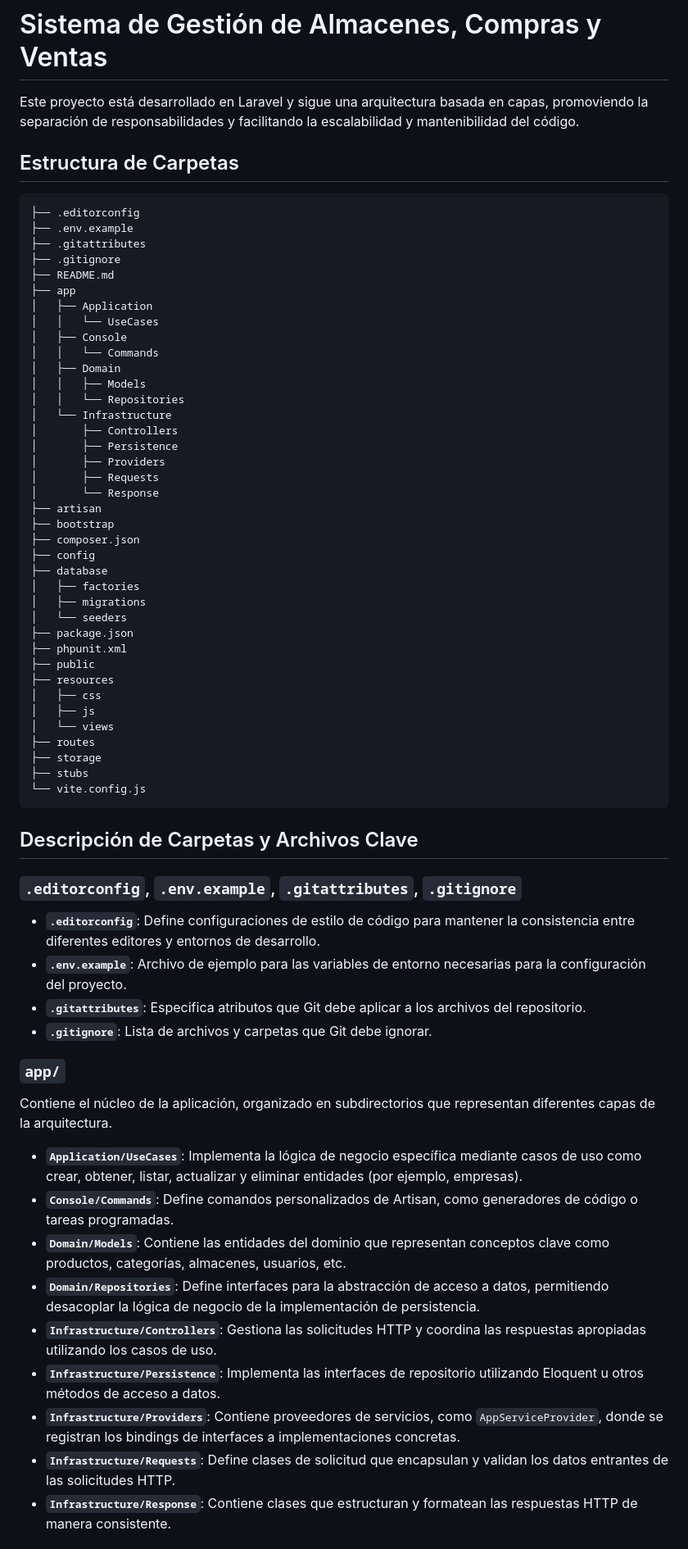
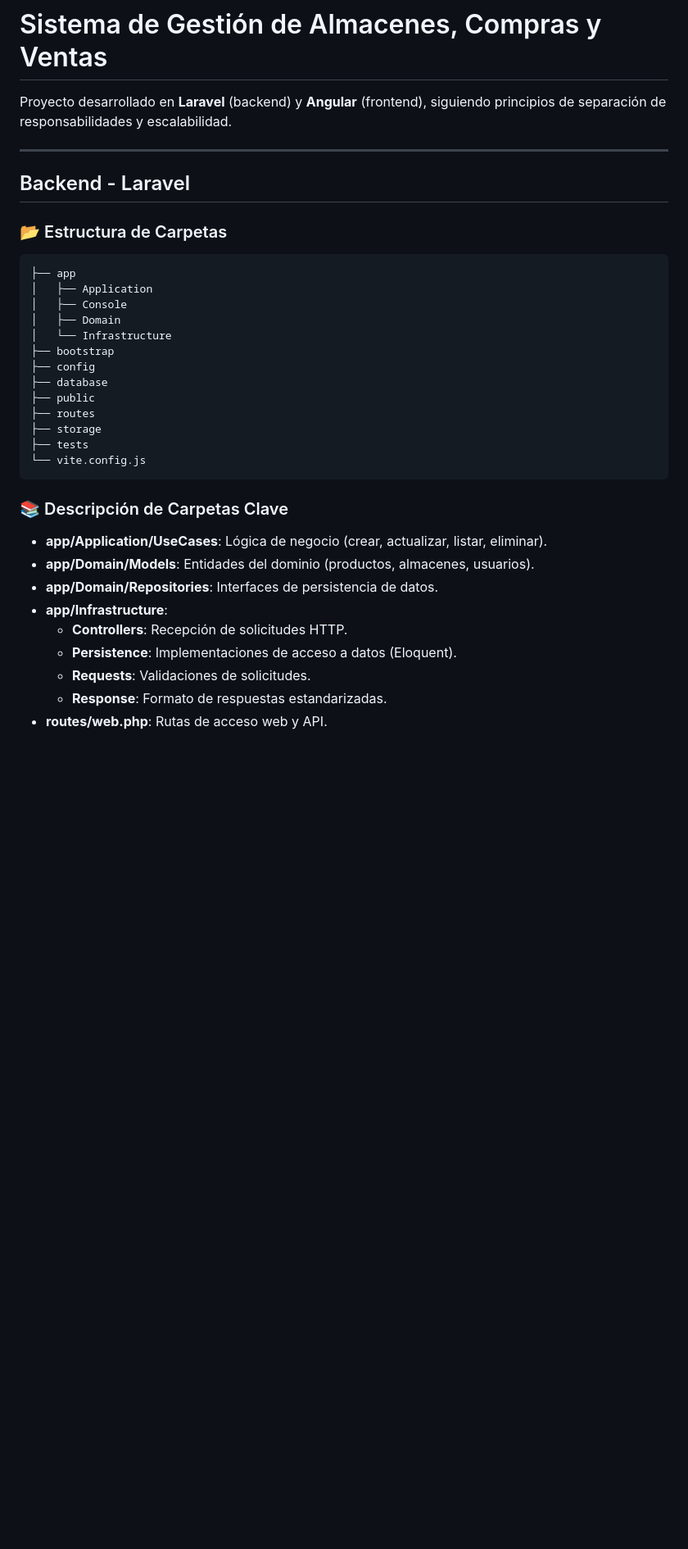
Before and after one commit to jolveragq/distrox, a Markdown page: README.md, the part around one of its changes. Shown at 82% size. Rendered like a GitHub page; blank space fills up the shorter version.

Commit message:
🎨 Update readme.md

````diff
--- a/README.md
+++ b/README.md
@@ -1,70 +1,38 @@
 # Sistema de Gestión de Almacenes, Compras y Ventas
 
-Este proyecto está desarrollado en Laravel y sigue una arquitectura basada en capas, promoviendo la separación de responsabilidades y facilitando la escalabilidad y mantenibilidad del código.
+Proyecto desarrollado en **Laravel** (backend) y **Angular** (frontend), siguiendo principios de separación de responsabilidades y escalabilidad.
 
-## Estructura de Carpetas
+---
+
+## Backend - Laravel
+
+### 📂 Estructura de Carpetas
 
 ```
-├── .editorconfig
-├── .env.example
-├── .gitattributes
-├── .gitignore
-├── README.md
 ├── app
 │   ├── Application
-│   │   └── UseCases
 │   ├── Console
-│   │   └── Commands
 │   ├── Domain
-│   │   ├── Models
-│   │   └── Repositories
 │   └── Infrastructure
-│       ├── Controllers
-│       ├── Persistence
-│       ├── Providers
-│       ├── Requests
-│       └── Response
-├── artisan
 ├── bootstrap
-├── composer.json
 ├── config
 ├── database
-│   ├── factories
-│   ├── migrations
-│   └── seeders
-├── package.json
-├── phpunit.xml
 ├── public
-├── resources
-│   ├── css
-│   ├── js
-│   └── views
 ├── routes
 ├── storage
-├── stubs
+├── tests
 └── vite.config.js
 ```
 
-## Descripción de Carpetas y Archivos Clave
+### 📚 Descripción de Carpetas Clave
 
-### `.editorconfig`, `.env.example`, `.gitattributes`, `.gitignore`
+- **app/Application/UseCases**: Lógica de negocio (crear, actualizar, listar, eliminar).
+- **app/Domain/Models**: Entidades del dominio (productos, almacenes, usuarios).
+- **app/Domain/Repositories**: Interfaces de persistencia de datos.
+- **app/Infrastructure**:
+  - **Controllers**: Recepción de solicitudes HTTP.
+  - **Persistence**: Implementaciones de acceso a datos (Eloquent).
+  - **Requests**: Validaciones de solicitudes.
+  - **Response**: Formato de respuestas estandarizadas.
+- **routes/web.php**: Rutas de acceso web y API.
 
-- **`.editorconfig`**: Define configuraciones de estilo de código para mantener la consistencia entre diferentes editores y entornos de desarrollo.
-- **`.env.example`**: Archivo de ejemplo para las variables de entorno necesarias para la configuración del proyecto.
-- **`.gitattributes`**: Especifica atributos que Git debe aplicar a los archivos del repositorio.
-- **`.gitignore`**: Lista de archivos y carpetas que Git debe ignorar.
-
-### `app/`
-
-Contiene el núcleo de la aplicación, organizado en subdirectorios que representan diferentes capas de la arquitectura.
-
-- **`Application/UseCases`**: Implementa la lógica de negocio específica mediante casos de uso como crear, obtener, listar, actualizar y eliminar entidades (por ejemplo, empresas).
-- **`Console/Commands`**: Define comandos personalizados de Artisan, como generadores de código o tareas programadas.
-- **`Domain/Models`**: Contiene las entidades del dominio que representan conceptos clave como productos, categorías, almacenes, usuarios, etc.
-- **`Domain/Repositories`**: Define interfaces para la abstracción de acceso a datos, permitiendo desacoplar la lógica de negocio de la implementación de persistencia.
-- **`Infrastructure/Controllers`**: Gestiona las solicitudes HTTP y coordina las respuestas apropiadas utilizando los casos de uso.
-- **`Infrastructure/Persistence`**: Implementa las interfaces de repositorio utilizando Eloquent u otros métodos de acceso a datos.
-- **`Infrastructure/Providers`**: Contiene proveedores de servicios, como `AppServiceProvider`, donde se registran los bindings de interfaces a implementaciones concretas.
-- **`Infrastructure/Requests`**: Define clases de solicitud que encapsulan y validan los datos entrantes de las solicitudes HTTP.
-- **`Infrastructure/Response`**: Contiene clases que estructuran y formatean las respuestas HTTP de manera consistente.
-
````
Also changed, not shown: other parts of README.md (+88 -85 lines).
